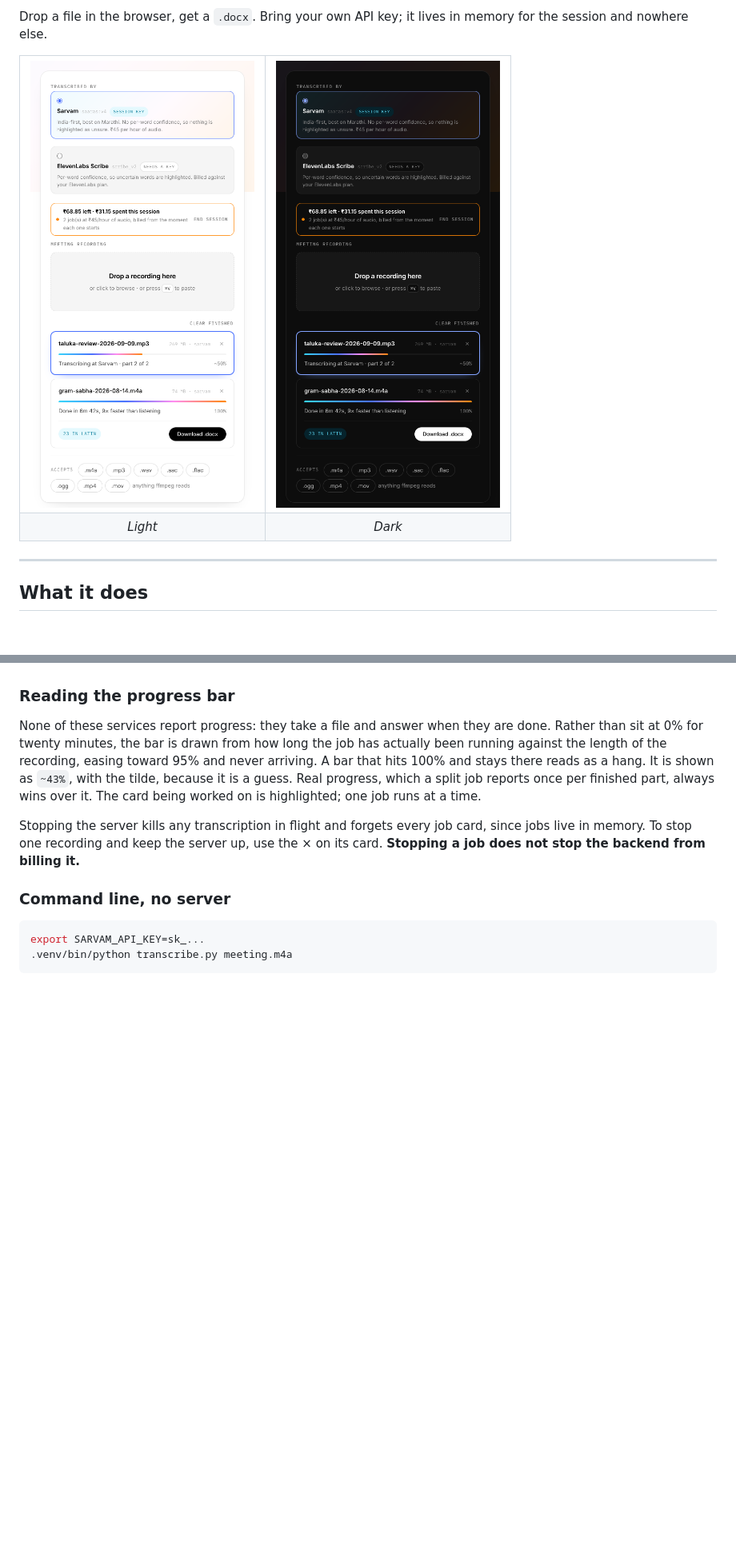
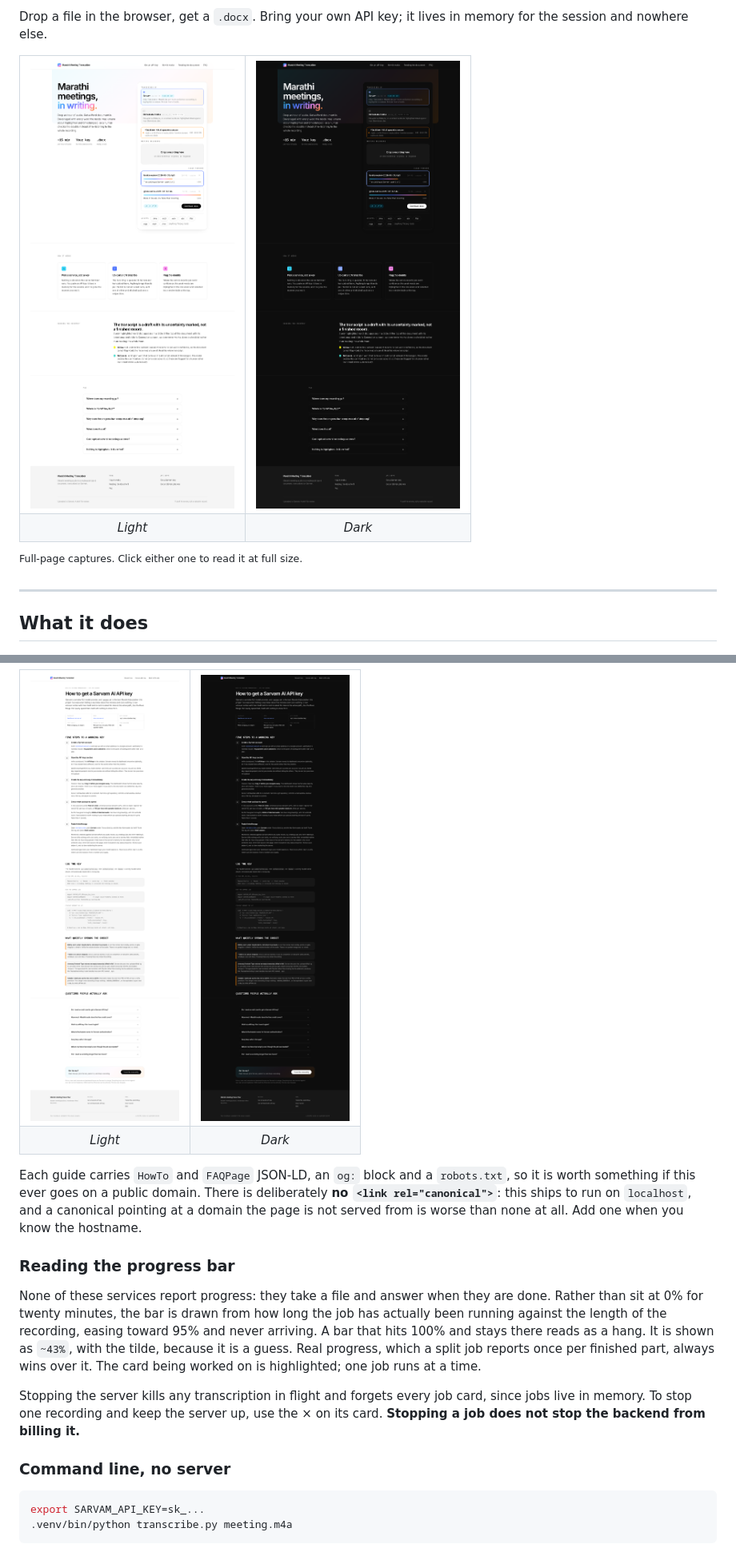
Before and after one commit to ShantanuTaro/MarathiMeetingTranscriber, a Markdown page: README.md, 2 parts joined by grey strips. Shown at 80% size. Drawn GitHub-style; pictures changed too: docs/guide-dark.png (added), docs/guide-light.png (added), docs/portal-dark.png; blank space fills up the shorter version.

```diff
--- a/README.md
+++ b/README.md
@@ -19,6 +19,8 @@ for the session and nowhere else.
 </tr>
 </table>
 
+<sup>Full-page captures. Click either one to read it at full size.</sup>
+
 ---
 
 ## What it does
@@ -131,3 +149,19 @@ means the model was unsure" describes a check that never runs on Sarvam.
+<table>
+<tr>
+<td width="50%"><img src="docs/guide-light.png" alt="The Sarvam API key guide page in light mode: numbered steps, code snippets and an FAQ" /></td>
+<td width="50%"><img src="docs/guide-dark.png" alt="The same guide page in dark mode" /></td>
+</tr>
+<tr>
+<td align="center"><em>Light</em></td>
+<td align="center"><em>Dark</em></td>
+</tr>
+</table>
+
+Each guide carries `HowTo` and `FAQPage` JSON-LD, an `og:` block and a `robots.txt`,
+so it is worth something if this ever goes on a public domain. There is deliberately
+**no `<link rel="canonical">`**: this ships to run on `localhost`, and a canonical
+pointing at a domain the page is not served from is worse than none at all. Add one
+when you know the hostname.
 
 ### Reading the progress bar
 
```
Also changed, not shown: other parts of README.md (+26 -7 lines), docs/session-dark.png, docs/session-light.png, 5 other files.
